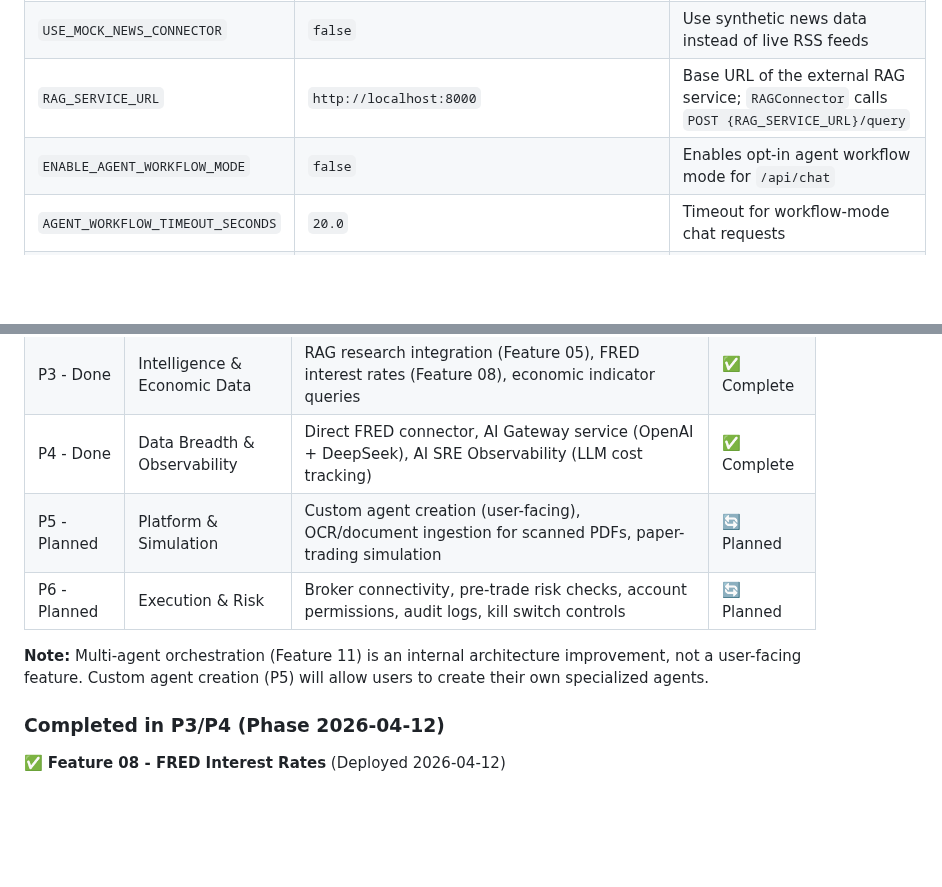
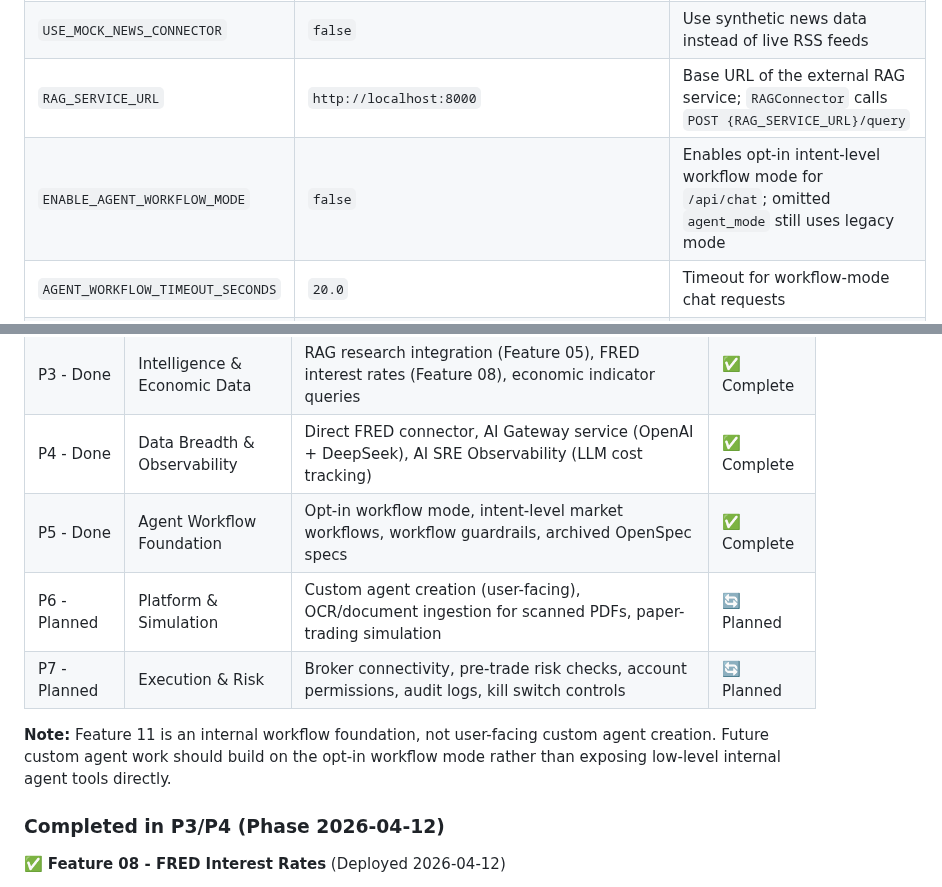
Before and after one commit to gjnzsu/ai-market-studio, a Markdown page: README.md, 2 parts joined by grey strips. GitHub-like rendering; blank space fills up the shorter version.

```diff
--- a/README.md
+++ b/README.md
@@ -562,7 +574,7 @@ kubectl get service ai-market-studio -o wide
 | `USE_MOCK_CONNECTOR` | `false` | Use synthetic FX data instead of live exchangerate.host API |
 | `USE_MOCK_NEWS_CONNECTOR` | `false` | Use synthetic news data instead of live RSS feeds |
 | `RAG_SERVICE_URL` | `http://localhost:8000` | Base URL of the external RAG service; `RAGConnector` calls `POST {RAG_SERVICE_URL}/query` |
-| `ENABLE_AGENT_WORKFLOW_MODE` | `false` | Enables opt-in agent workflow mode for `/api/chat` |
+| `ENABLE_AGENT_WORKFLOW_MODE` | `false` | Enables opt-in intent-level workflow mode for `/api/chat`; omitted `agent_mode` still uses legacy mode |
 | `AGENT_WORKFLOW_TIMEOUT_SECONDS` | `20.0` | Timeout for workflow-mode chat requests |
 | `AGENT_WORKFLOW_MAX_ROUNDS` | `2` | Maximum LLM/tool rounds for workflow-mode requests |
 | `OBSERVABILITY_URL` | `http://ai-sre-observability.default.svc.cluster.local:8080` | AI SRE Observability service endpoint for LLM metrics collection |
@@ -868,10 +880,11 @@ ai-market-studio/ (Backend API)
 | P2 - Done | Output Generation | PDF report generation via Export to PDF button, email delivery pending | ✅ Complete |
 | P3 - Done | Intelligence & Economic Data | RAG research integration (Feature 05), FRED interest rates (Feature 08), economic indicator queries | ✅ Complete |
 | P4 - Done | Data Breadth & Observability | Direct FRED connector, AI Gateway service (OpenAI + DeepSeek), AI SRE Observability (LLM cost tracking) | ✅ Complete |
-| P5 - Planned | Platform & Simulation | Custom agent creation (user-facing), OCR/document ingestion for scanned PDFs, paper-trading simulation | 🔄 Planned |
-| P6 - Planned | Execution & Risk | Broker connectivity, pre-trade risk checks, account permissions, audit logs, kill switch controls | 🔄 Planned |
+| P5 - Done | Agent Workflow Foundation | Opt-in workflow mode, intent-level market workflows, workflow guardrails, archived OpenSpec specs | ✅ Complete |
+| P6 - Planned | Platform & Simulation | Custom agent creation (user-facing), OCR/document ingestion for scanned PDFs, paper-trading simulation | 🔄 Planned |
+| P7 - Planned | Execution & Risk | Broker connectivity, pre-trade risk checks, account permissions, audit logs, kill switch controls | 🔄 Planned |
 
-**Note:** Multi-agent orchestration (Feature 11) is an internal architecture improvement, not a user-facing feature. Custom agent creation (P5) will allow users to create their own specialized agents.
+**Note:** Feature 11 is an internal workflow foundation, not user-facing custom agent creation. Future custom agent work should build on the opt-in workflow mode rather than exposing low-level internal agent tools directly.
 
 ### Completed in P3/P4 (Phase 2026-04-12)
 
```
Also changed, not shown: other parts of README.md (+47 -34 lines).
